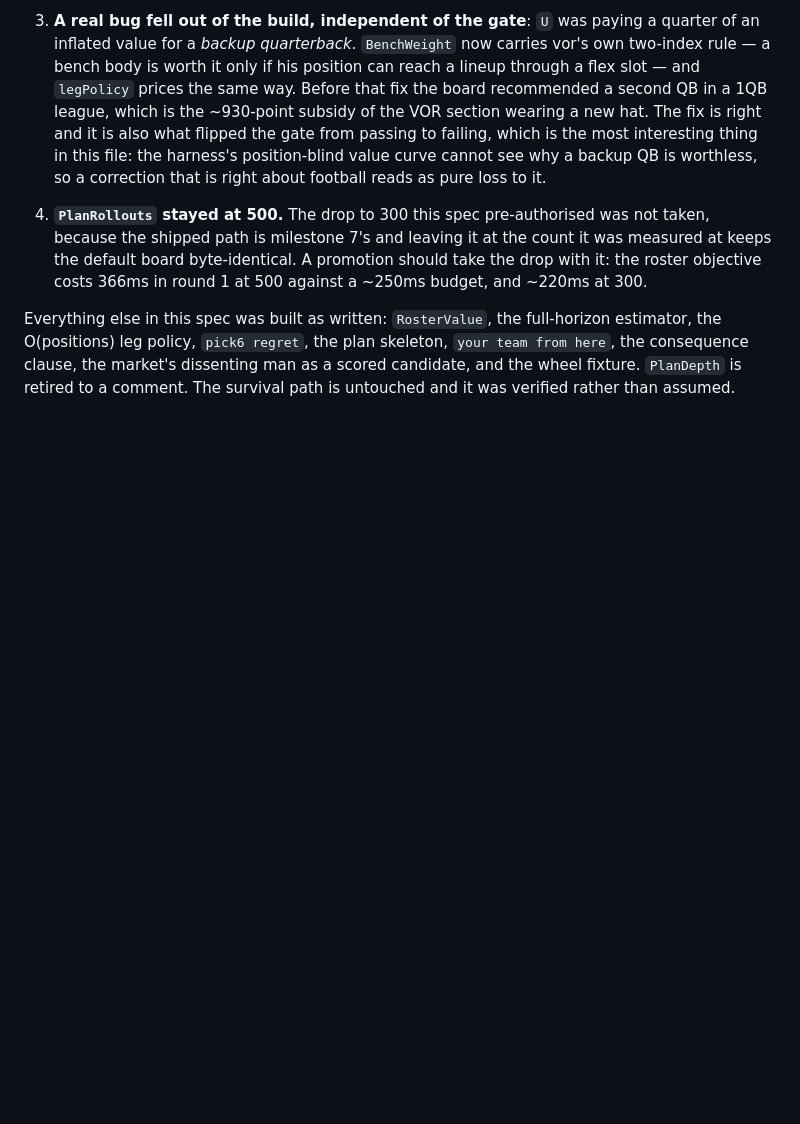
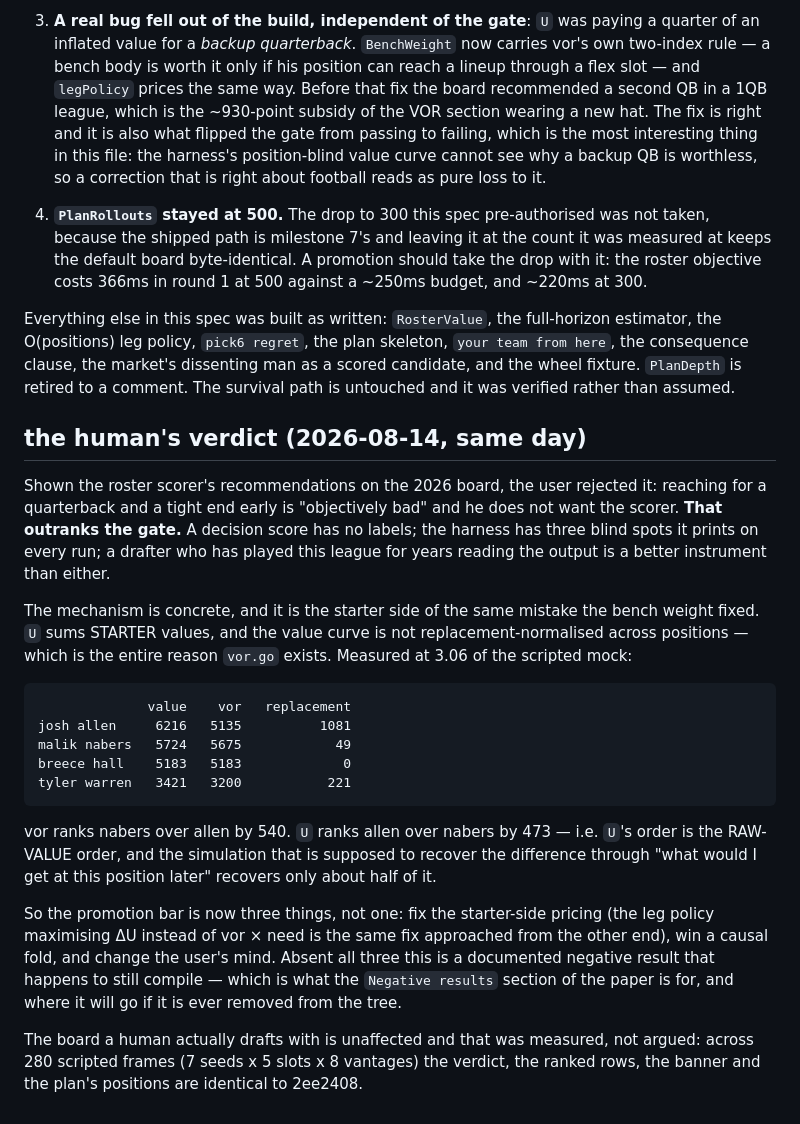
Before and after one commit to trisslazaj/pick6, a Markdown page: docs/milestone-8.md, the part around the change. GitHub-like rendering; blank space fills up the shorter version.

Commit message:
docs: the drafter looked at it and said no, which settles it
Shown the roster scorer's board, the user's verdict was that reaching for a
quarterback and a tight end early is objectively bad. That outranks the gate:
a decision score has no labels, the harness prints three blind spots on every
run, and someone who has played this league for years reading the output beats
both.

The mechanism is written down rather than left as a vibe, because it is the
starter side of the bench weight's mistake. U sums starter values on a curve
that is not replacement-normalised across positions — which is the whole
reason vor.go exists. At 3.06 of the scripted mock, vor ranks nabers over
allen by 540 and U ranks allen over nabers by 473: U's order is the raw-value
order, and the simulation recovers about half the gap.

Also recorded, measured rather than argued: across 280 scripted frames the
shipped board's verdict, rows, banner and plan positions are identical to
2ee2408. The scorer is off and the board a human drafts with never runs it.

Co-Authored-By: Claude Opus 5 (1M context) <noreply@anthropic.com>
Claude-Session: https://claude.ai/code/session_019sAz1npT4KQH7Gb2og4uTB

````diff
--- a/docs/milestone-8.md
+++ b/docs/milestone-8.md
@@ -321,3 +321,38 @@ estimator, the O(positions) leg policy, `pick6 regret`, the plan skeleton, `your
 here`, the consequence clause, the market's dissenting man as a scored candidate, and the
 wheel fixture. `PlanDepth` is retired to a comment. The survival path is untouched and it
 was verified rather than assumed.
+
+## the human's verdict (2026-08-14, same day)
+
+Shown the roster scorer's recommendations on the 2026 board, the user rejected it: reaching
+for a quarterback and a tight end early is "objectively bad" and he does not want the
+scorer. **That outranks the gate.** A decision score has no labels; the harness has three
+blind spots it prints on every run; a drafter who has played this league for years reading
+the output is a better instrument than either.
+
+The mechanism is concrete, and it is the starter side of the same mistake the bench weight
+fixed. `U` sums STARTER values, and the value curve is not replacement-normalised across
+positions — which is the entire reason `vor.go` exists. Measured at 3.06 of the scripted
+mock:
+
+```
+              value    vor   replacement
+josh allen     6216   5135          1081
+malik nabers   5724   5675            49
+breece hall    5183   5183             0
+tyler warren   3421   3200           221
+```
+
+vor ranks nabers over allen by 540. `U` ranks allen over nabers by 473 — i.e. `U`'s order
+is the RAW-VALUE order, and the simulation that is supposed to recover the difference
+through "what would I get at this position later" recovers only about half of it.
+
+So the promotion bar is now three things, not one: fix the starter-side pricing (the leg
+policy maximising ΔU instead of vor × need is the same fix approached from the other end),
+win a causal fold, and change the user's mind. Absent all three this is a documented
+negative result that happens to still compile — which is what the `Negative results`
+section of the paper is for, and where it will go if it is ever removed from the tree.
+
+The board a human actually drafts with is unaffected and that was measured, not argued:
+across 280 scripted frames (7 seeds x 5 slots x 8 vantages) the verdict, the ranked rows,
+the banner and the plan's positions are identical to 2ee2408.
````
